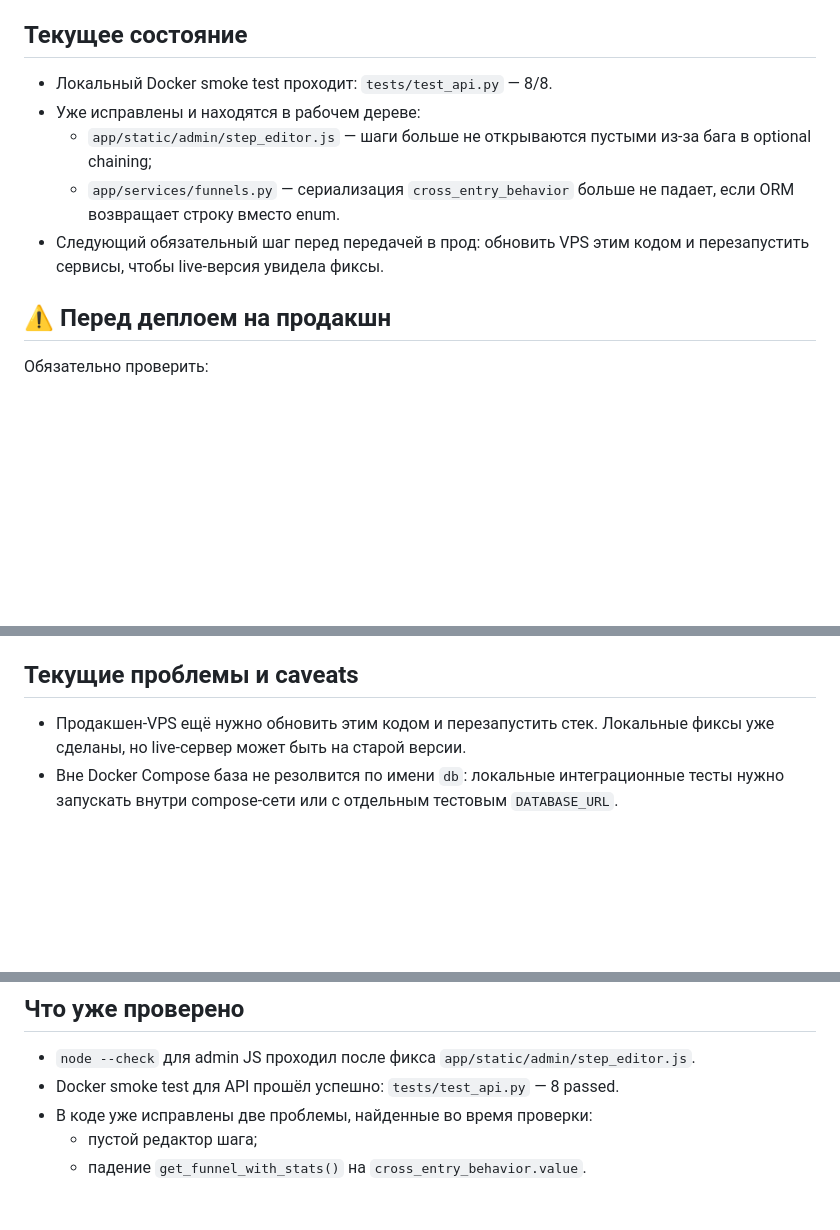
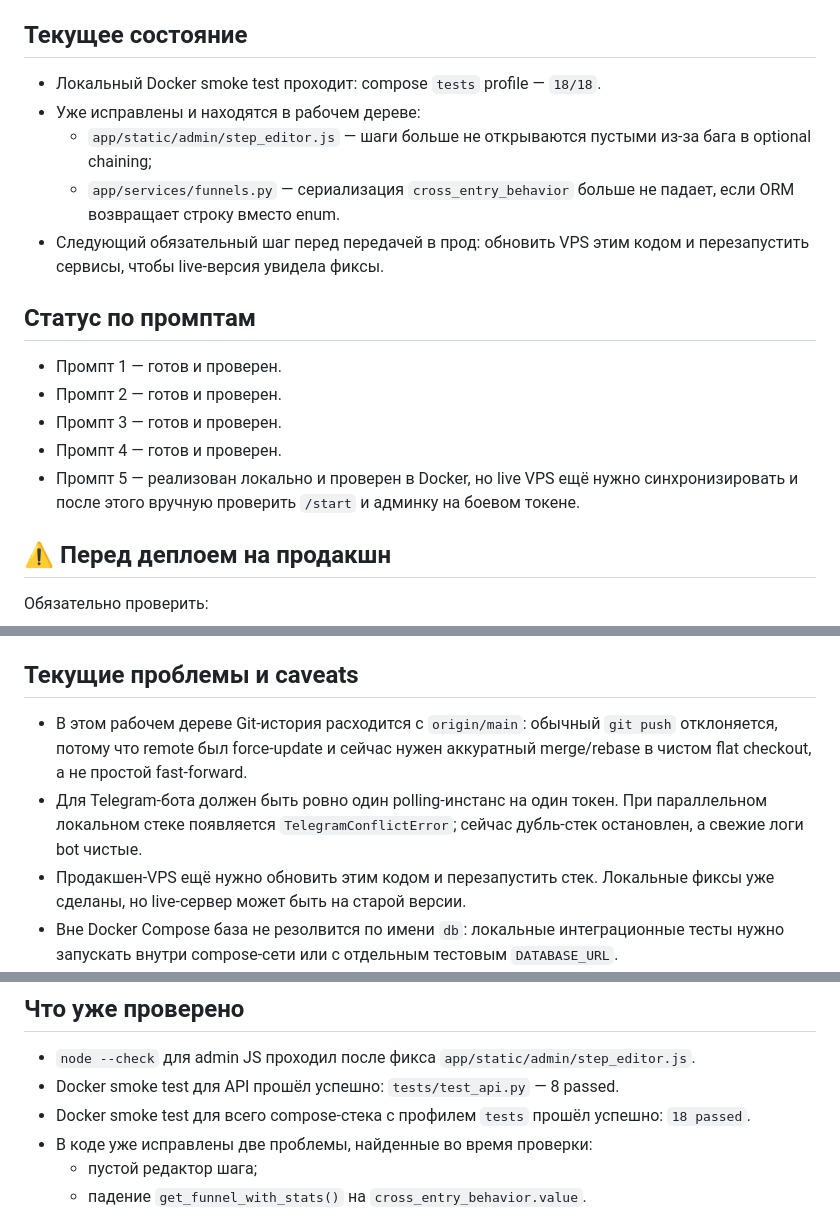
Before and after one commit to Dariap5/community-system, a Markdown page: Desktop/Комьюнити-система/README.md, 3 parts joined by grey strips. GitHub-like rendering; blank space fills up the shorter version.

Commit message:
WIP: protect local changes before sync

```diff
--- a/Desktop/Комьюнити-система/README.md
+++ b/Desktop/Комьюнити-система/README.md
@@ -4,11 +4,19 @@ Telegram-бот, FastAPI API и админка для воронок, оплат
 
 ## Текущее состояние
 
-- Локальный Docker smoke test проходит: `tests/test_api.py` — 8/8.
+- Локальный Docker smoke test проходит: compose `tests` profile — `18/18`.
 - Уже исправлены и находятся в рабочем дереве:
   - `app/static/admin/step_editor.js` — шаги больше не открываются пустыми из-за бага в optional chaining;
   - `app/services/funnels.py` — сериализация `cross_entry_behavior` больше не падает, если ORM возвращает строку вместо enum.
 - Следующий обязательный шаг перед передачей в прод: обновить VPS этим кодом и перезапустить сервисы, чтобы live-версия увидела фиксы.
+
+## Статус по промптам
+
+- Промпт 1 — готов и проверен.
+- Промпт 2 — готов и проверен.
+- Промпт 3 — готов и проверен.
+- Промпт 4 — готов и проверен.
+- Промпт 5 — реализован локально и проверен в Docker, но live VPS ещё нужно синхронизировать и после этого вручную проверить `/start` и админку на боевом токене.
 
 ## ⚠️ Перед деплоем на продакшн
 
@@ -129,6 +137,8 @@ Telegram-бот, FastAPI API и админка для воронок, оплат
 
 ## Текущие проблемы и caveats
 
+- В этом рабочем дереве Git-история расходится с `origin/main`: обычный `git push` отклоняется, потому что remote был force-update и сейчас нужен аккуратный merge/rebase в чистом flat checkout, а не простой fast-forward.
+- Для Telegram-бота должен быть ровно один polling-инстанс на один токен. При параллельном локальном стеке появляется `TelegramConflictError`; сейчас дубль-стек остановлен, а свежие логи bot чистые.
 - Продакшен-VPS ещё нужно обновить этим кодом и перезапустить стек. Локальные фиксы уже сделаны, но live-сервер может быть на старой версии.
 - Вне Docker Compose база не резолвится по имени `db`: локальные интеграционные тесты нужно запускать внутри compose-сети или с отдельным тестовым `DATABASE_URL`.
 - Runtime-образ Docker не содержит dev-зависимости и тесты по умолчанию, поэтому smoke tests надо запускать с установкой `.[dev]` внутри контейнера или из отдельной dev-среды.
@@ -140,6 +150,7 @@ Telegram-бот, FastAPI API и админка для воронок, оплат
 
 - `node --check` для admin JS проходил после фикса `app/static/admin/step_editor.js`.
 - Docker smoke test для API прошёл успешно: `tests/test_api.py` — 8 passed.
+- Docker smoke test для всего compose-стека с профилем `tests` прошёл успешно: `18 passed`.
 - В коде уже исправлены две проблемы, найденные во время проверки:
   - пустой редактор шага;
   - падение `get_funnel_with_stats()` на `cross_entry_behavior.value`.
```
